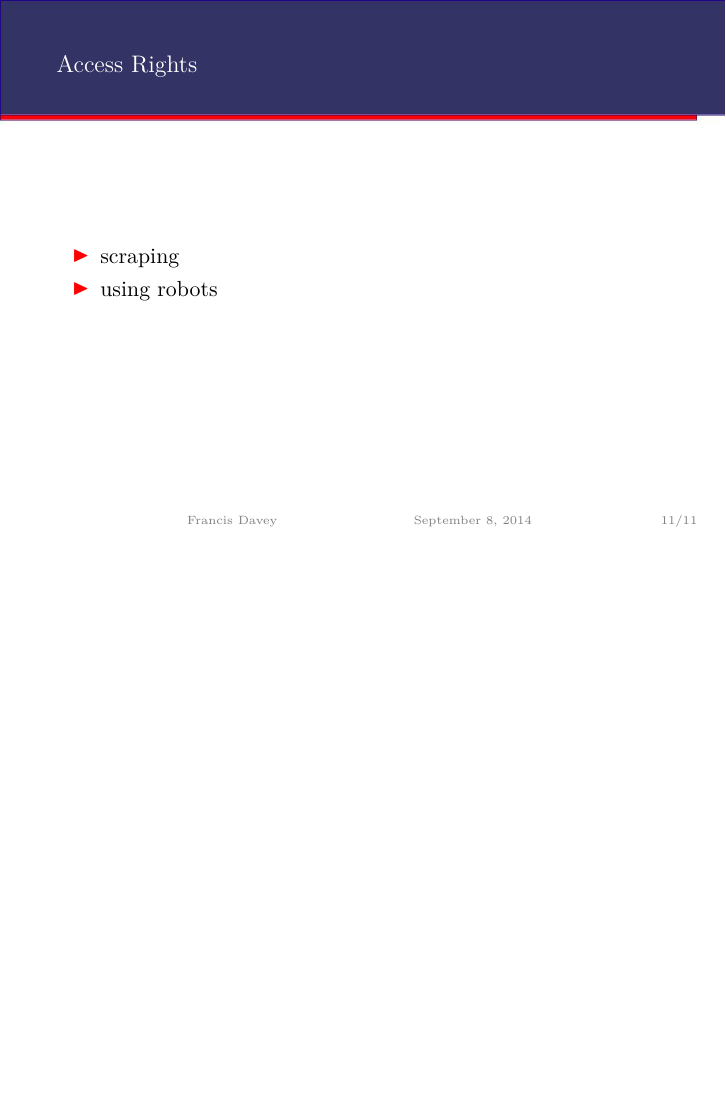
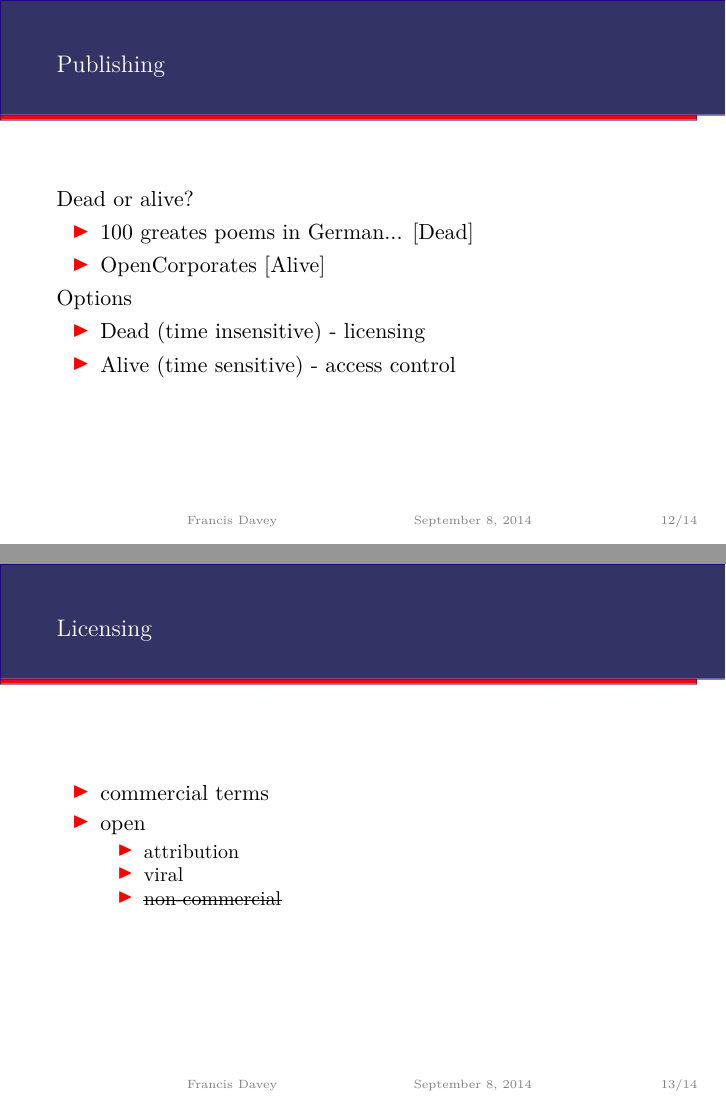
Before and after one commit to francisdavey/open-data, LaTeX slides (talks/breakfast.tex): page 11 of 11 before the commit and pages 12 and 13 of 14 after it, the two joined at a grey line, the shorter picture padded with empty space. Compiled offline with XeLaTeX.

Commit message:
First Draft

```diff
--- a/talks/breakfast.tex
+++ b/talks/breakfast.tex
@@ -1,5 +1,6 @@
 \documentclass{beamer}
 \usetheme{FJMD}
+\usepackage{ulem}
 
 \newenvironment{blockquote}{%
   \par%
@@ -156,3 +157,28 @@ For all IP rights - infringement tells you the extent of the right. For database
   \end{itemize}
 \end{frame}
 
+\begin{frame}{Publishing}
+Dead or alive?
+\begin{itemize}
+\item 100 greates poems in German... [Dead]
+\item OpenCorporates [Alive]
+\end{itemize}
+Options
+\begin{itemize}
+\item Dead (time insensitive) - licensing
+\item Alive (time sensitive) - access control
+\end{itemize}
+
+\end{frame}
+
+\begin{frame}{Licensing}
+  \begin{itemize}
+  \item commercial terms
+  \item open
+    \begin{itemize}
+    \item attribution
+    \item viral
+    \item \sout{non-commercial}
+    \end{itemize}
+  \end{itemize}
+\end{frame}
```
Also changed, not shown: talks/breakfast.pdf, talks/breakfast.tex (14 more changed lines), 3 other files.
